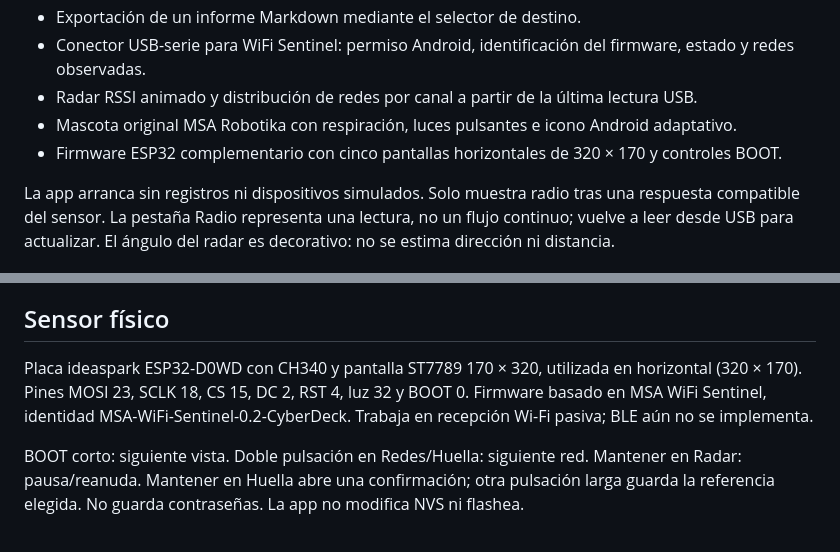
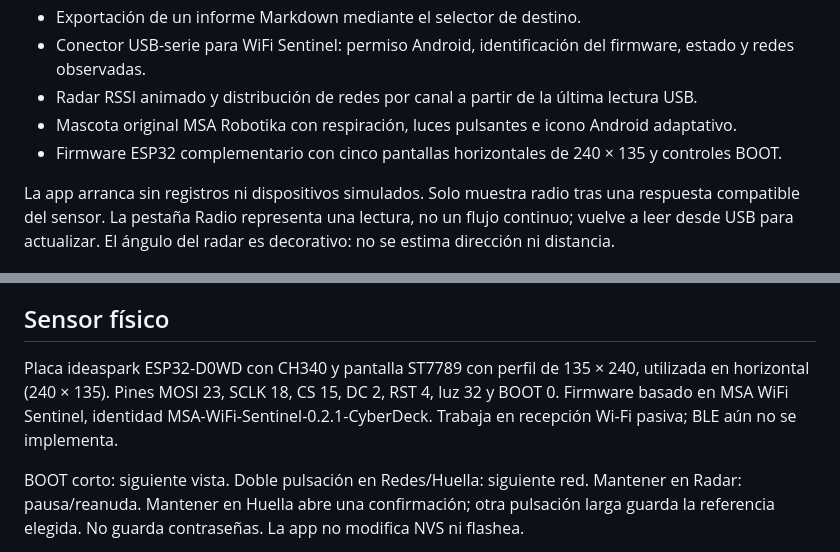
Before and after one commit to msrobotika/MSA-CyberDeck, a Markdown page: README.md, 2 parts joined by grey strips. Drawn GitHub-style.

```diff
--- a/README.md
+++ b/README.md
@@ -12,7 +12,7 @@ Cuaderno Android local para recopilar evidencias de auditorías autorizadas.
 - Conector USB-serie para WiFi Sentinel: permiso Android, identificación del firmware, estado y redes observadas.
 - Radar RSSI animado y distribución de redes por canal a partir de la última lectura USB.
 - Mascota original MSA Robotika con respiración, luces pulsantes e icono Android adaptativo.
-- Firmware ESP32 complementario con cinco pantallas horizontales de 320 × 170 y controles BOOT.
+- Firmware ESP32 complementario con cinco pantallas horizontales de 240 × 135 y controles BOOT.
 
 La app arranca sin registros ni dispositivos simulados. Solo muestra radio tras una respuesta compatible del sensor. La pestaña Radio representa una lectura, no un flujo continuo; vuelve a leer desde USB para actualizar. El ángulo del radar es decorativo: no se estima dirección ni distancia.
 
@@ -24,7 +24,7 @@ La vista previa web está en preview/index.html. La captura docs/screenshots/esp
 
 ## Sensor físico
 
-Placa ideaspark ESP32-D0WD con CH340 y pantalla ST7789 170 × 320, utilizada en horizontal (320 × 170). Pines MOSI 23, SCLK 18, CS 15, DC 2, RST 4, luz 32 y BOOT 0. Firmware basado en MSA WiFi Sentinel, identidad MSA-WiFi-Sentinel-0.2-CyberDeck. Trabaja en recepción Wi-Fi pasiva; BLE aún no se implementa.
+Placa ideaspark ESP32-D0WD con CH340 y pantalla ST7789 con perfil de 135 × 240, utilizada en horizontal (240 × 135). Pines MOSI 23, SCLK 18, CS 15, DC 2, RST 4, luz 32 y BOOT 0. Firmware basado en MSA WiFi Sentinel, identidad MSA-WiFi-Sentinel-0.2.1-CyberDeck. Trabaja en recepción Wi-Fi pasiva; BLE aún no se implementa.
 
 BOOT corto: siguiente vista. Doble pulsación en Redes/Huella: siguiente red. Mantener en Radar: pausa/reanuda. Mantener en Huella abre una confirmación; otra pulsación larga guarda la referencia elegida. No guarda contraseñas. La app no modifica NVS ni flashea.
 
```
Also changed, not shown: docs/VALIDATION-SENSOR.md (+6 -0 lines), docs/screenshots/esp-radar-horizontal.png, preview/assets/sensor-radar.png, 4 other files.
